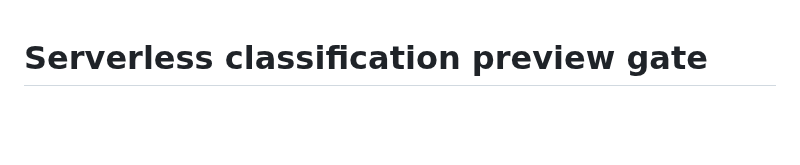
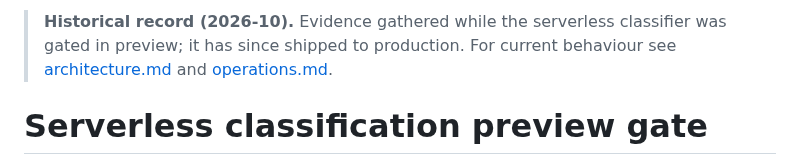
Before and after one commit to MilindDevX/feedbackos, a Markdown page: docs/serverless-classification-preview.md, the part around the change. Rendered like a GitHub page; blank space fills up the shorter version.

```diff
--- a/docs/serverless-classification-preview.md
+++ b/docs/serverless-classification-preview.md
@@ -1,3 +1,5 @@
+> **Historical record (2026-10).** Evidence gathered while the serverless classifier was gated in preview; it has since shipped to production. For current behaviour see [architecture.md](architecture.md) and [operations.md](operations.md).
+
 # Serverless classification preview gate
 
 Status: isolated Preview deployed and core manual-feedback/recovery workflow verified 2026-10-02. Controlled 429 recovery passed; crash/redelivery did not pass. Other release gates remain open; production is not authorized.
```
Also changed, not shown: README.md (+63 -32 lines), docs/architecture.md (added, +76 -0 lines), docs/operations.md (added, +86 -0 lines), docs/screenshots/dark-mode.png (added), docs/screenshots/dashboard.png (added), docs/screenshots/feedback-detail.png (added), docs/screenshots/mobile-inbox.png (added), docs/screenshots/sign-in.png (added), 1 other file.
